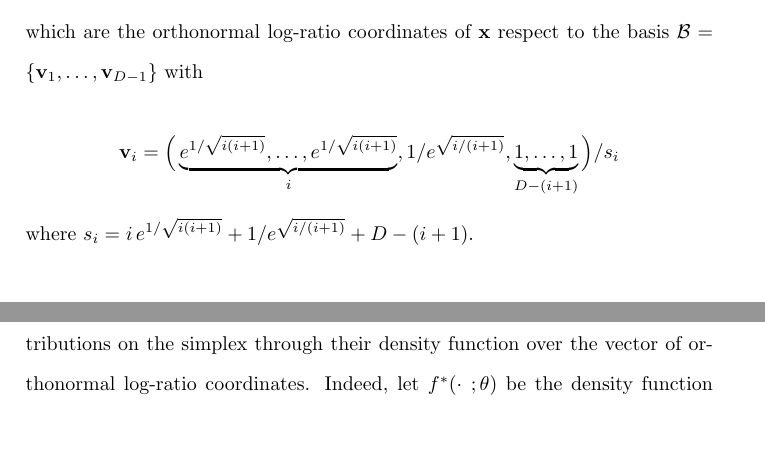
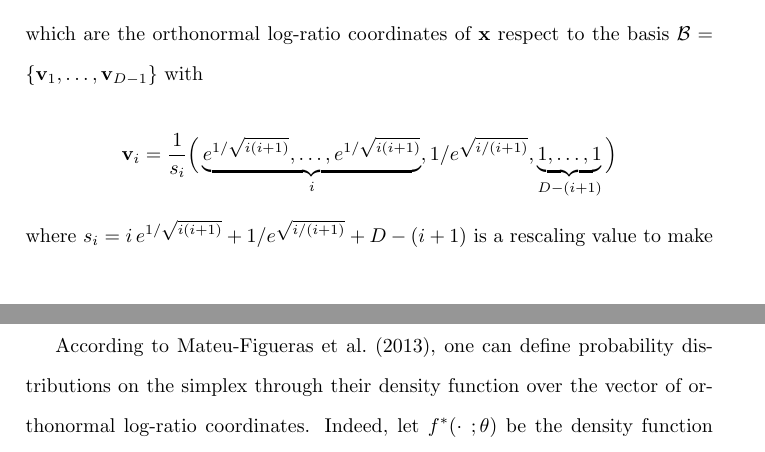
Before and after one commit to mcomas/mixtures, a LaTeX paper (compositional_mixtures/tex/compositional_mixtures.tex): two parts of pages 5 and 6 of 23, joined at a grey line, cut so that both start at the same text. Compiled offline with pdfLaTeX.

Commit message:
- Es reescriur la formula de la base estandard

```diff
--- a/compositional_mixtures/tex/compositional_mixtures.tex
+++ b/compositional_mixtures/tex/compositional_mixtures.tex
@@ -156,9 +156,9 @@ h_i=\sqrt{\frac{i}{i+1}}\,\ln\frac{\sqrt[i]
 which are the orthonormal log-ratio coordinates of $\textbf{x}$ respect to the basis $\mathcal{B} = \{\textbf{v}_1, \dots, \textbf{v}_{D-1}\}$ with
 
 \[
-\textbf{v}_i = \Big( \underbrace{e^{1/\sqrt{i(i+1)}}, \dots, e^{1/\sqrt{i(i+1)}}}_{i}, 1/e^{\sqrt{ i/(i+1)}}, \underbrace{1, \dots, 1}_{D-(i+1)} \Big) / s_i
+\textbf{v}_i = \frac{1}{s_i}\Big( \underbrace{e^{1/\sqrt{i(i+1)}}, \dots, e^{1/\sqrt{i(i+1)}}}_{i}, 1/e^{\sqrt{ i/(i+1)}}, \underbrace{1, \dots, 1}_{D-(i+1)} \Big)
 \]
-where $s_i =  i\,e^{1/\sqrt{i(i+1)}} + 1/e^{\sqrt{ i/(i+1)}} + D - (i+1)$.
+where $s_i =  i\,e^{1/\sqrt{i(i+1)}} + 1/e^{\sqrt{ i/(i+1)}} + D - (i+1)$ is a rescaling value to make components sum up to one.
 
 % Note that log-ratio methodology requires positive entries in data matrix. Zeros values present in the data should be
 % preprocessed with specific techniques \citep[e.g.,][]{M+12}.
```
